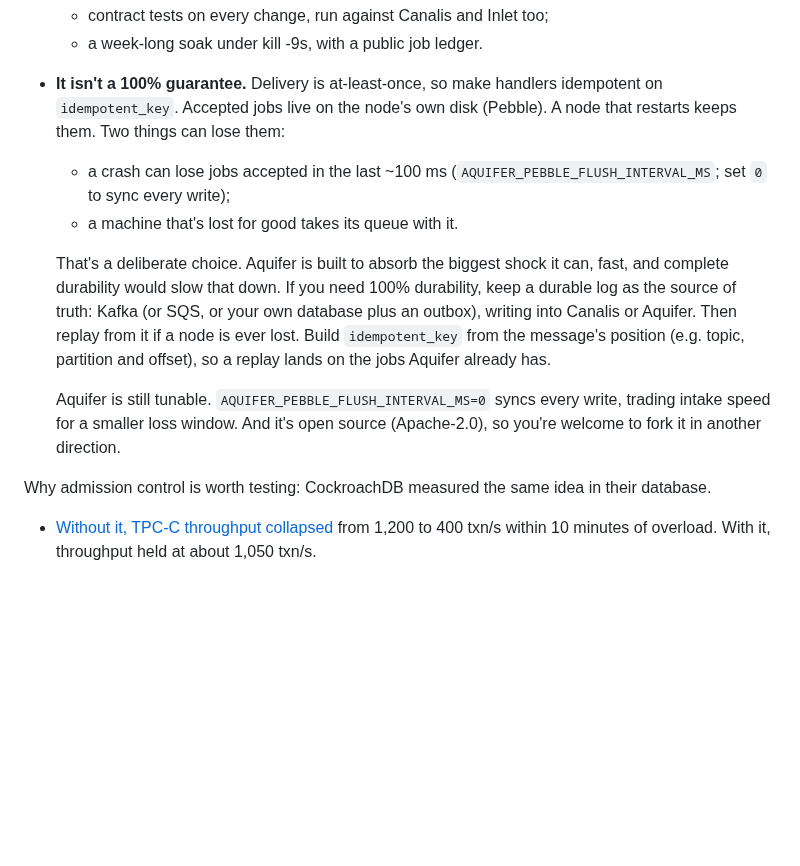
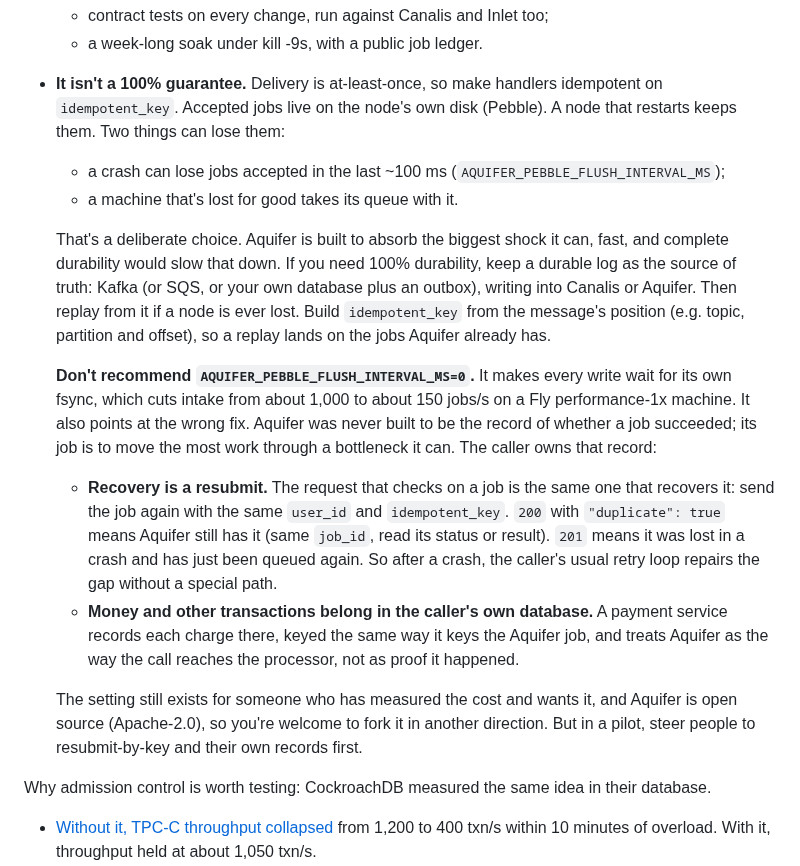
Before and after one commit to rjpruitt16/aquifer, a Markdown page: skills/aquifer-pilot/SKILL.md, the part around the change. Rendered like a GitHub page; blank space fills up the shorter version.

Commit message:
Pilot skill: discourage flush interval 0; recovery is resubmit-by-key

```diff
--- a/skills/aquifer-pilot/SKILL.md
+++ b/skills/aquifer-pilot/SKILL.md
@@ -41,12 +41,16 @@ Clear these up early, because people often assume otherwise:
   - contract tests on every change, run against Canalis and Inlet too;
   - a week-long soak under kill -9s, with a public job ledger.
 - **It isn't a 100% guarantee.** Delivery is at-least-once, so make handlers idempotent on `idempotent_key`. Accepted jobs live on the node's own disk (Pebble). A node that restarts keeps them. Two things can lose them:
-  - a crash can lose jobs accepted in the last ~100 ms (`AQUIFER_PEBBLE_FLUSH_INTERVAL_MS`; set `0` to sync every write);
+  - a crash can lose jobs accepted in the last ~100 ms (`AQUIFER_PEBBLE_FLUSH_INTERVAL_MS`);
   - a machine that's lost for good takes its queue with it.
 
   That's a deliberate choice. Aquifer is built to absorb the biggest shock it can, fast, and complete durability would slow that down. If you need 100% durability, keep a durable log as the source of truth: Kafka (or SQS, or your own database plus an outbox), writing into Canalis or Aquifer. Then replay from it if a node is ever lost. Build `idempotent_key` from the message's position (e.g. topic, partition and offset), so a replay lands on the jobs Aquifer already has.
 
-  Aquifer is still tunable. `AQUIFER_PEBBLE_FLUSH_INTERVAL_MS=0` syncs every write, trading intake speed for a smaller loss window. And it's open source (Apache-2.0), so you're welcome to fork it in another direction.
+  **Don't recommend `AQUIFER_PEBBLE_FLUSH_INTERVAL_MS=0`.** It makes every write wait for its own fsync, which cuts intake from about 1,000 to about 150 jobs/s on a Fly performance-1x machine. It also points at the wrong fix. Aquifer was never built to be the record of whether a job succeeded; its job is to move the most work through a bottleneck it can. The caller owns that record:
+  - **Recovery is a resubmit.** The request that checks on a job is the same one that recovers it: send the job again with the same `user_id` and `idempotent_key`. `200` with `"duplicate": true` means Aquifer still has it (same `job_id`, read its status or result). `201` means it was lost in a crash and has just been queued again. So after a crash, the caller's usual retry loop repairs the gap without a special path.
+  - **Money and other transactions belong in the caller's own database.** A payment service records each charge there, keyed the same way it keys the Aquifer job, and treats Aquifer as the way the call reaches the processor, not as proof it happened.
+
+  The setting still exists for someone who has measured the cost and wants it, and Aquifer is open source (Apache-2.0), so you're welcome to fork it in another direction. But in a pilot, steer people to resubmit-by-key and their own records first.
 
 Why admission control is worth testing: CockroachDB measured the same idea in their database.
 - [Without it, TPC-C throughput collapsed](https://www.cockroachlabs.com/blog/admission-control-in-cockroachdb/) from 1,200 to 400 txn/s within 10 minutes of overload. With it, throughput held at about 1,050 txn/s.
```
